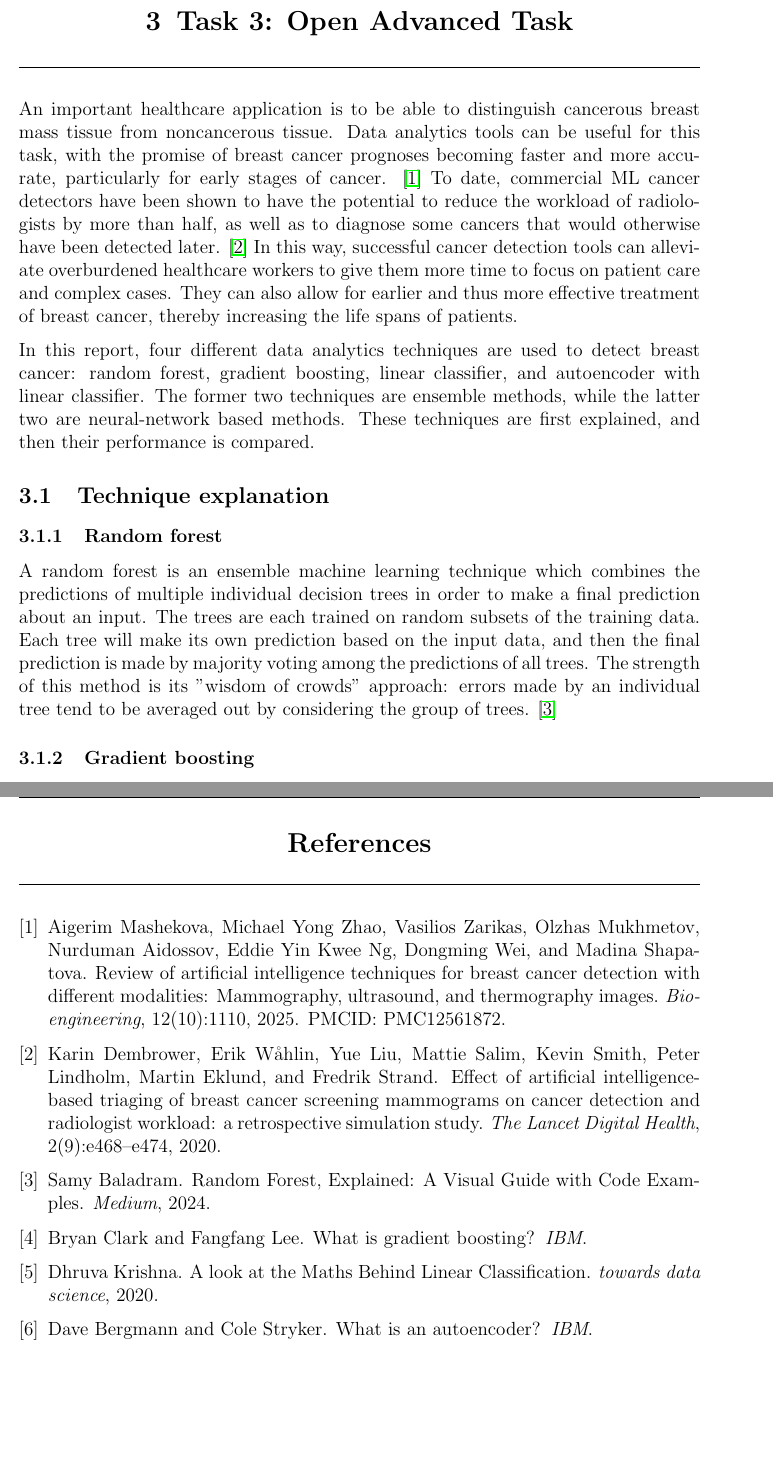
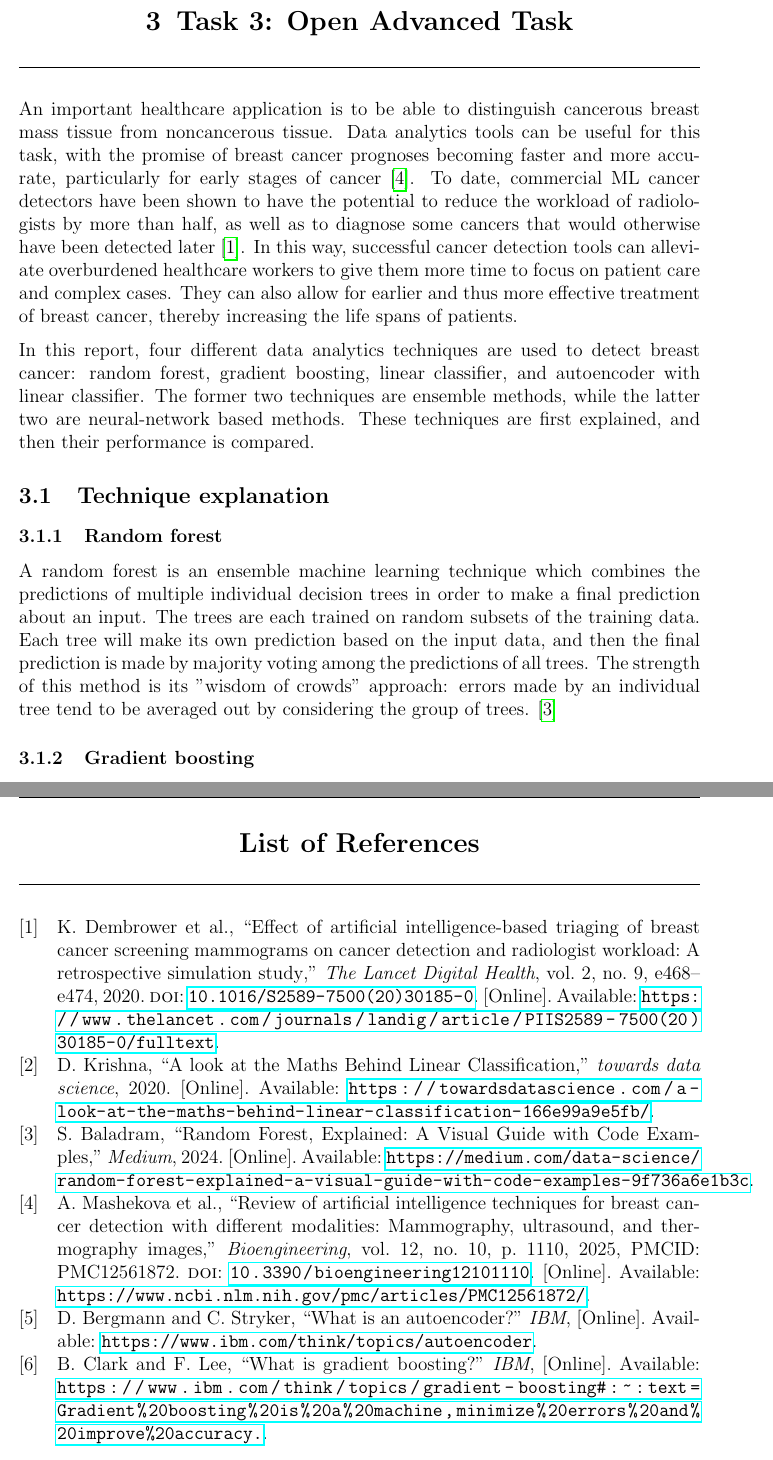
Before and after one commit to noahlunberry/sc4020-project2, a LaTeX document (report/report.tex, which reads report/bibliography.bib): two parts of pages 7 and 10 of 11, joined at a grey line, cut so that both start at the same text, the shorter picture padded with empty space. Compiled offline with pdfLaTeX.

Commit message:
citations fixed

```diff
--- a/report/bibliography.bib
+++ b/report/bibliography.bib
@@ -1,3 +5,26 @@
+  year         = {2020},
+  volume       = {2},
+  number       = {9},
+  pages        = {e468–e474},
+  doi          = {10.1016/S2589-7500(20)30185-0},
+  url          = {https://www.thelancet.com/journals/landig/article/PIIS2589-7500(20)30185-0/fulltext}
+}
+
+
+@article{ibm_autoencoder,
+    author = {Dave Bergmann and Cole Stryker},
+    journal = {IBM},
+    title = {{What is an autoencoder?}},
+    url = {https://www.ibm.com/think/topics/autoencoder}
+}
+
+@article{ibm_grad_boosting,
+    author = {Bryan Clark and Fangfang Lee},
+    journal = {IBM},
+    title = {{What is gradient boosting?}},
+    url = {https://www.ibm.com/think/topics/gradient-boosting#:~:text=Gradient%20boosting%20is%20a%20machine,minimize%20errors%20and%20improve%20accuracy.}
+}
+
 @article{mashekova2025ai_breastcancer,
   author       = {Mashekova, Aigerim and Zhao, Michael Yong and Zarikas, Vasilios and Mukhmetov, Olzhas and Aidossov, Nurduman and Ng, Eddie Yin Kwee and Wei, Dongming and Shapatova, Madina},
   title        = {Review of Artificial Intelligence Techniques for Breast Cancer Detection with Different Modalities: Mammography, Ultrasound, and Thermography Images},
@@ -19,3 +40,0 @@
-  year         = {2020},
-  volume       = {2},
-  number       = {9},
@@ -39,7 +47,3 @@
-    author = {Bryan Clark and Fangfang Lee},
-    journal = {IBM},
-    title = {{What is gradient boosting?}},
-    url = {https://www.ibm.com/think/topics/gradient-boosting#:~:text=Gradient%20boosting%20is%20a%20machine,minimize%20errors%20and%20improve%20accuracy.}
 }
 
 @article{twd_linear_classifier,
@@ -49,10 +53,3 @@
     title = {{A look at the Maths Behind Linear Classification}},
     url = {https://towardsdatascience.com/a-look-at-the-maths-behind-linear-classification-166e99a9e5fb/}
 }
-
-@article{ibm_autoencoder,
-    author = {Dave Bergmann and Cole Stryker},
-    journal = {IBM},
-    title = {{What is an autoencoder?}},
-    url = {https://www.ibm.com/think/topics/autoencoder}
-}
--- a/report/report.tex
+++ b/report/report.tex
@@ -16,7 +16,9 @@
 \usepackage{etoolbox}
 \usepackage{comment}
 
-\usepackage[numbers]{natbib}
+\usepackage[style=ieee,sorting=ynt]{biblatex}
+\addbibresource{bibliography.bib}
+
 \usepackage{hyperref}
 \renewcommand{\sectionautorefname}{Section}
 \renewcommand{\subsectionautorefname}{Section}
@@ -185,7 +187,11 @@ This small test shows how sequential pattern mining can help understand which fe
 
 \pagebreak
 \section{Task 3: Open Advanced Task}
-An important healthcare application is to be able to distinguish cancerous breast mass tissue from noncancerous tissue. Data analytics tools can be useful for this task, with the promise of breast cancer prognoses becoming faster and more accurate, particularly for early stages of cancer. \cite{mashekova2025ai_breastcancer} To date, commercial ML cancer detectors have been shown to have the potential to reduce the workload of radiologists by more than half, as well as to diagnose some cancers that would otherwise have been detected later. \cite{dembrower2020ai_triaging} In this way, successful cancer detection tools can alleviate overburdened healthcare workers to give them more time to focus on patient care and complex cases. They can also allow for earlier and thus more effective treatment of breast cancer, thereby increasing the life spans of patients.
+An important healthcare application is to be able to distinguish cancerous breast mass tissue from noncancerous tissue.
+Data analytics tools can be useful for this task, with the promise of breast cancer prognoses becoming faster and more accurate, particularly for early stages of cancer \cite{mashekova2025ai_breastcancer}.
+To date, commercial ML cancer detectors have been shown to have the potential to reduce the workload of radiologists by more than half, as well as to diagnose some cancers that would otherwise have been detected later \cite{dembrower2020ai_triaging}.
+In this way, successful cancer detection tools can alleviate overburdened healthcare workers to give them more time to focus on patient care and complex cases.
+They can also allow for earlier and thus more effective treatment of breast cancer, thereby increasing the life spans of patients.
 
 In this report, four different data analytics techniques are used to detect breast cancer: random forest, gradient boosting, linear classifier, and autoencoder with linear classifier. The former two techniques are ensemble methods, while the latter two are neural-network based methods. These techniques are first explained, and then their performance is compared.
 
@@ -263,11 +269,13 @@ Autoencoder with linear classifier & 0.9211 & 0.9167 & 0.8462 & 0.8000 \\ \hline
     \label{fig_all_conf_matrices}
 \end{figure}
 
-% \pagebreak
-% \section{Conclusion} % potentially optional
-
-\bibliographystyle{unsrt}
-\bibliography{bibliography}
+\pagebreak
+\section*{List of References}
+\pagenumbering{arabic}
+\renewcommand{\thepage}{R-\arabic{page}}
+\markboth{List of References}{}
+\addcontentsline{toc}{section}{List of References}
+\printbibliography[heading=none]
 
 \pagebreak
 \section*{Appendix A - Breakdown of Contributions}
```
Also changed, not shown: report/report.bbl (added), report/report.pdf, report/bibliography.bib (20 more changed lines), 8 other files.
